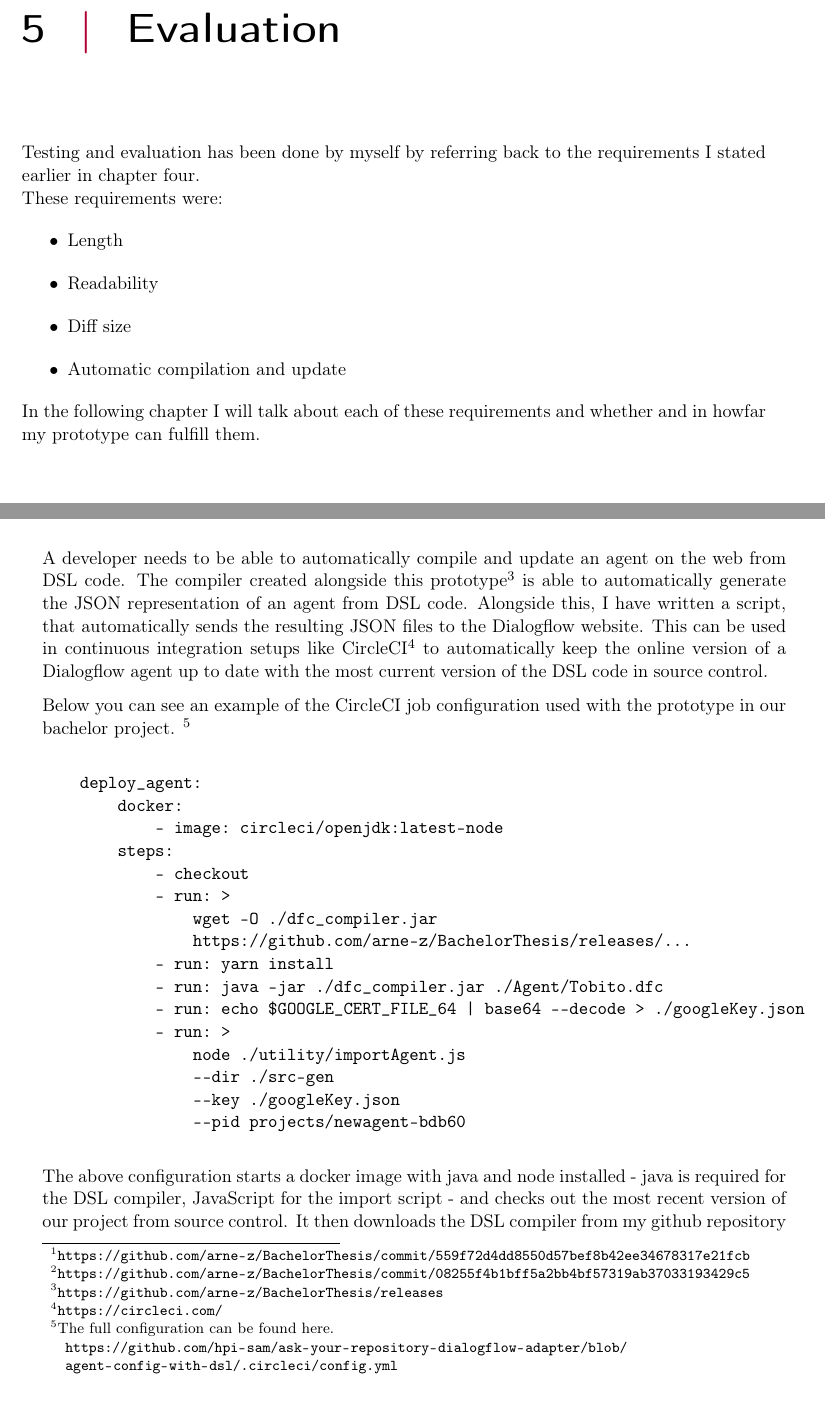
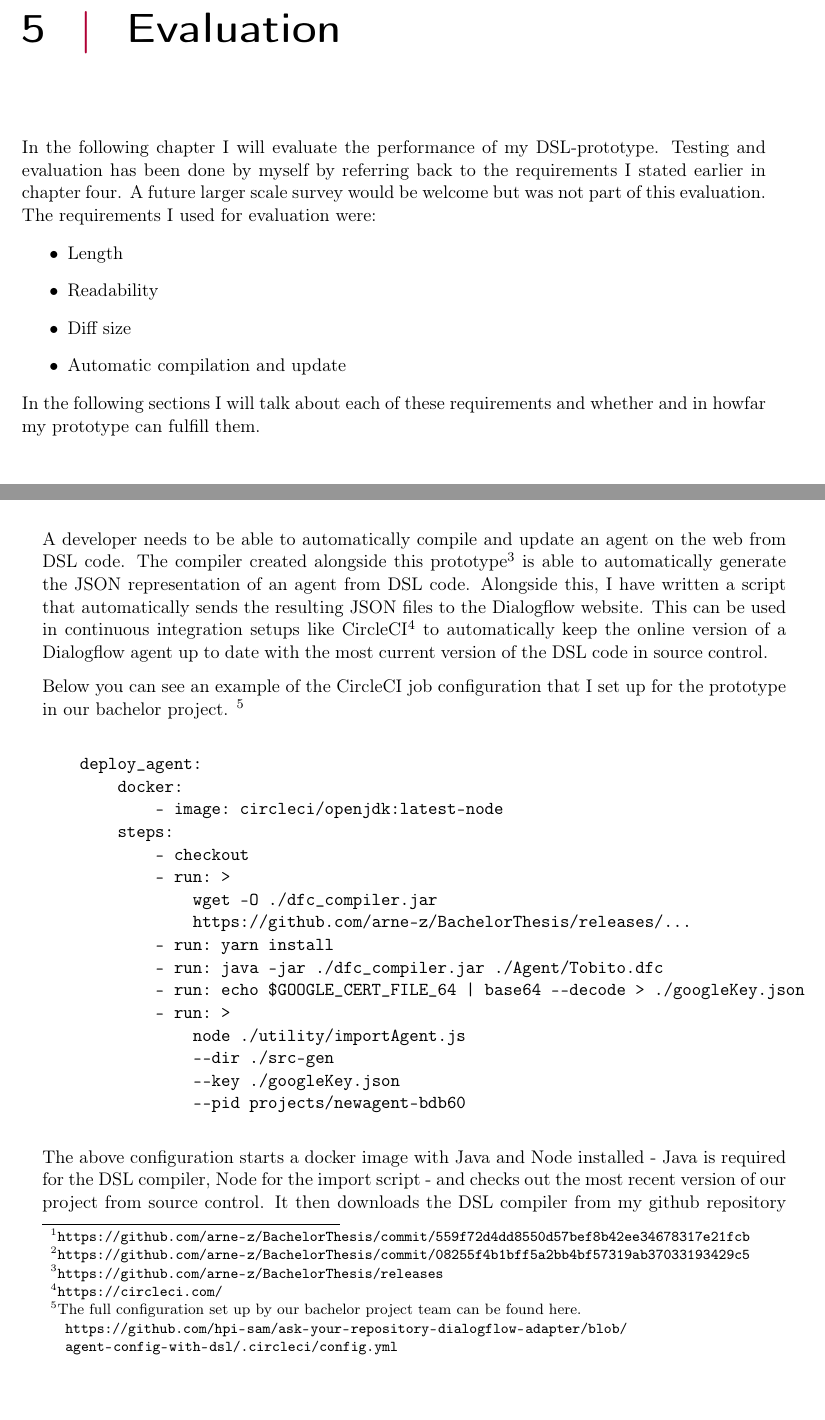
Before and after one commit to arne-z/BachelorThesis, a LaTeX thesis (Thesis/bachelor_thesis_template.tex, which reads Thesis/content/thesis_body.tex): two parts of pages 17 and 18 of 22, joined at a grey line, cut so that both start at the same text. The pictures show the PDF file Thesis/bachelor_thesis_template.pdf that the author committed with the source.

Commit message:
Some grammar and wording fixes.

```diff
--- a/Thesis/content/thesis_body.tex
+++ b/Thesis/content/thesis_body.tex
@@ -237,9 +237,9 @@ Under which circumstances will the DSL provide a benefit for a project?
 
 
 \chapter{Evaluation}
-
-Testing and evaluation has been done by myself by referring back to the requirements I stated earlier in chapter four.\\
-These requirements were:
+In the following chapter I will evaluate the performance of my DSL-prototype.
+Testing and evaluation has been done by myself by referring back to the requirements I stated earlier in chapter four. A future larger scale survey would be welcome but was not part of this evaluation.\\
+The requirements I used for evaluation were:
 \begin{itemize}
     \item Length
     \item Readability
@@ -247,7 +247,7 @@ These requirements were:
     \item Automatic compilation and update
 \end{itemize}
 
-In the following chapter I will talk about each of these requirements and whether and in howfar my prototype can fulfill them.
+In the following sections I will talk about each of these requirements and whether and in howfar my prototype can fulfill them.
 
 \section{Length}
 
@@ -275,11 +279,11 @@ Using the air conditioning example again, when making a change - in this case ad
 \section{Automatic compilation and update}
 A developer needs to be able to automatically compile and update an agent on the web from DSL code.
 The compiler created alongside this prototype\footnote{\url{https://github.com/arne-z/BachelorThesis/releases}} is able to automatically generate the JSON representation of an agent from DSL code.
-Alongside this, I have written a script, that automatically sends the resulting JSON files to the Dialogflow website.
+Alongside this, I have written a script that automatically sends the resulting JSON files to the Dialogflow website.
 This can be used in continuous integration setups like CircleCI\footnote{\url{https://circleci.com/}} to automatically keep the online version of a Dialogflow agent up to date with the most current version of the DSL code in source control.
 
-Below you can see an example of the CircleCI job configuration used with the prototype in our bachelor project.
-\footnote{The full configuration can be found here.\\
+Below you can see an example of the CircleCI job configuration that I set up for the prototype in our bachelor project.
+\footnote{The full configuration set up by our bachelor project team can be found here.\\
 \url{https://github.com/hpi-sam/ask-your-repository-dialogflow-adapter/blob/agent-config-with-dsl/.circleci/config.yml}}
 
 \begin{verbatim}
@@ -301,3 +305,4 @@ Below you can see an example of the CircleCI job configuration used with the pro
                 --pid projects/newagent-bdb60
 \end{verbatim}
 
+The above configuration starts a docker image with Java and Node installed - Java is required for the DSL compiler, Node for the import script - and checks out the most recent version of our project from source control.
```
Also changed, not shown: Thesis/bachelor_thesis_template.pdf, Thesis/content/thesis_body.tex (20 more changed lines).
